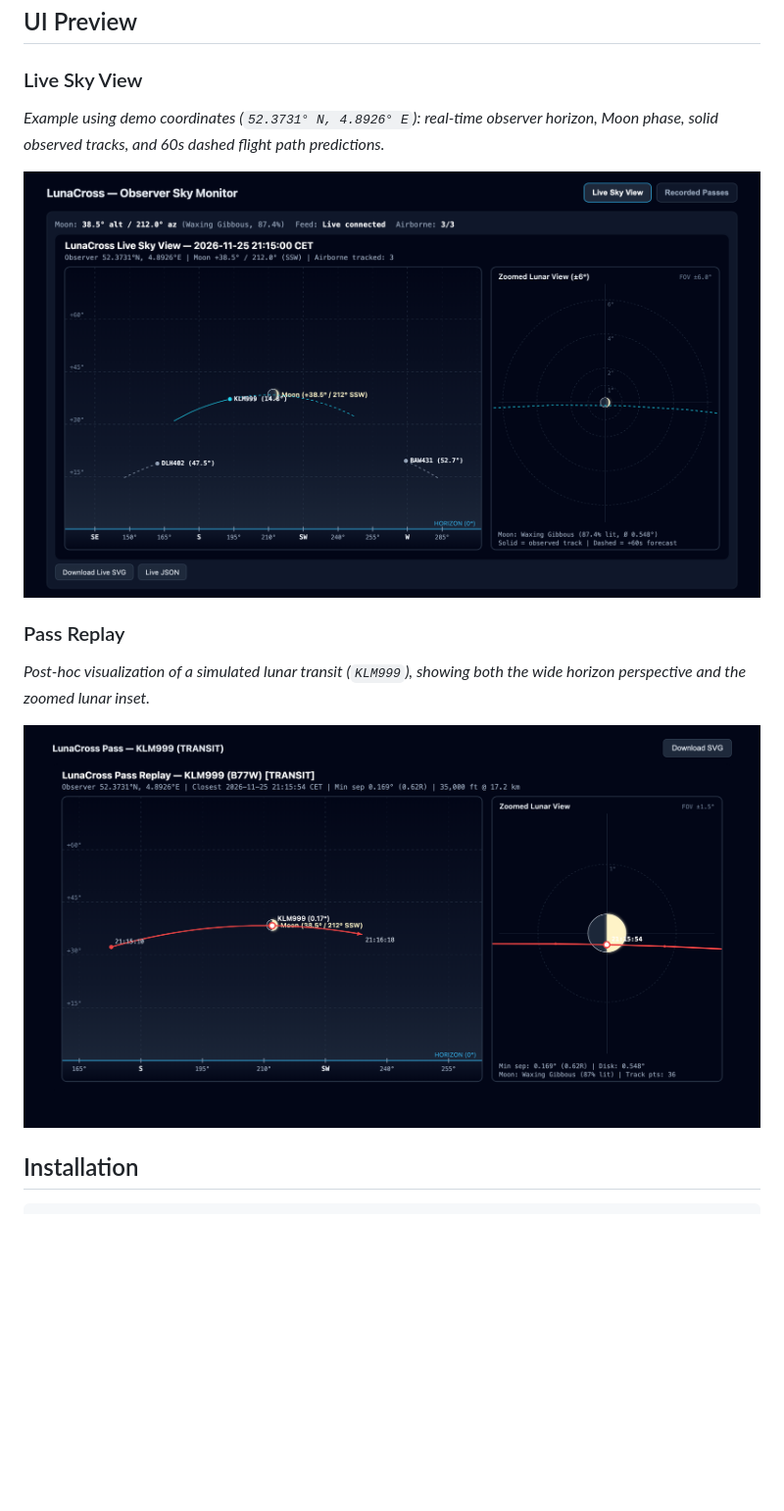
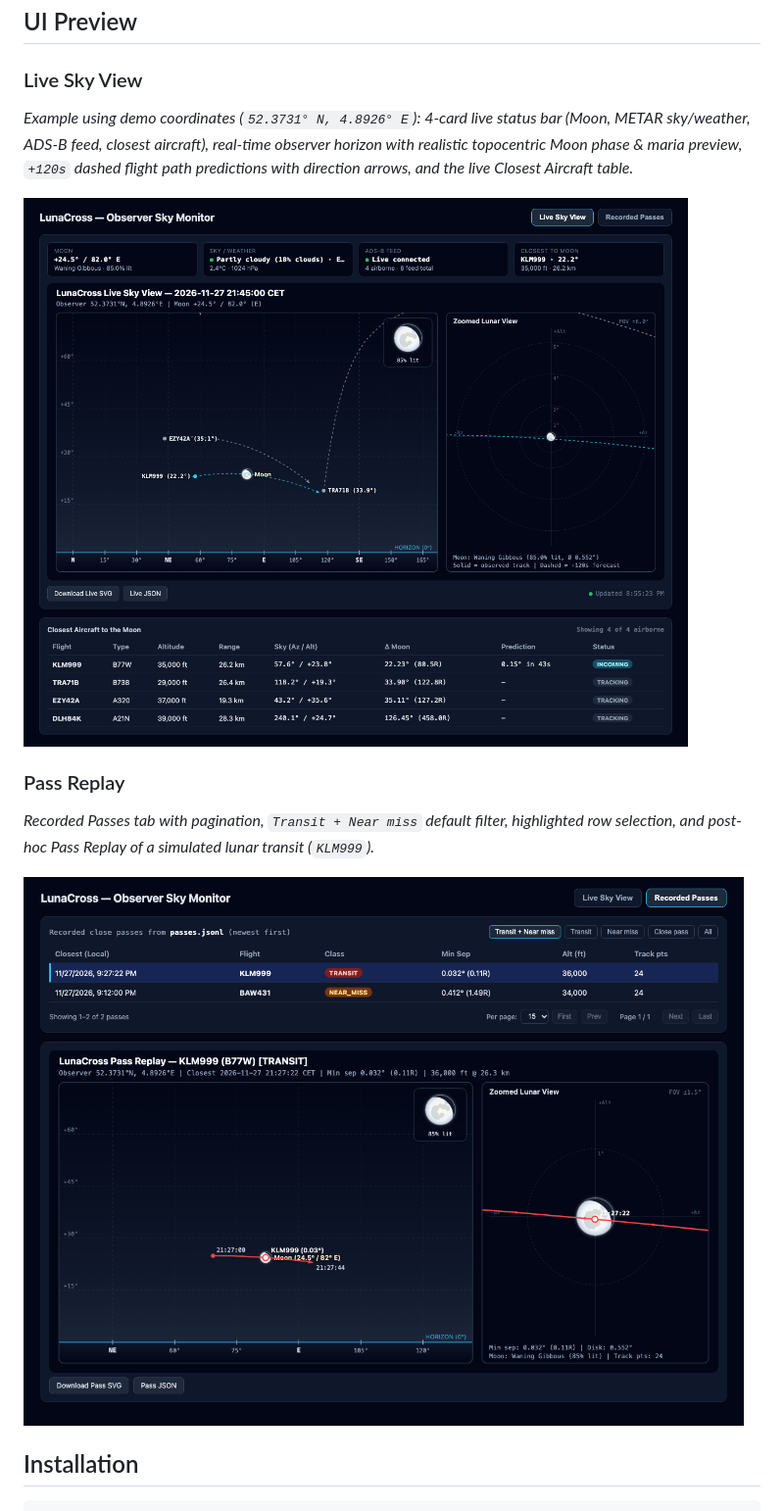
Before and after one commit to wvzuilen/lunacross, a Markdown page: README.md, the part around one of its changes. Shown at 98% size. GitHub-like rendering; pictures changed too: docs/ui-live-sky.png, docs/ui-pass-replay.png; blank space fills up the shorter version.

Commit message:
Update README and refresh demo UI screenshots (KPI bar, realistic Moon phase, pagination)

```diff
--- a/README.md
+++ b/README.md
@@ -16,12 +16,12 @@ A Python tool that computes the exact apparent position of the Moon from your lo
 ## UI Preview
 
 ### Live Sky View
-*Example using demo coordinates (`52.3731° N, 4.8926° E`): real-time observer horizon, Moon phase, solid observed tracks, and 60s dashed flight path predictions.*
+*Example using demo coordinates (`52.3731° N, 4.8926° E`): 4-card live status bar (Moon, METAR sky/weather, ADS-B feed, closest aircraft), real-time observer horizon with realistic topocentric Moon phase & maria preview, `+120s` dashed flight path predictions with direction arrows, and the live Closest Aircraft table.*
 
 ![LunaCross Live Sky View](docs/ui-live-sky.png)
 
 ### Pass Replay
-*Post-hoc visualization of a simulated lunar transit (`KLM999`), showing both the wide horizon perspective and the zoomed lunar inset.*
+*Recorded Passes tab with pagination, `Transit + Near miss` default filter, highlighted row selection, and post-hoc Pass Replay of a simulated lunar transit (`KLM999`).*
 
 ![LunaCross Pass Replay](docs/ui-pass-replay.png)
 
```
Also changed, not shown: other parts of README.md (+6 -3 lines).
